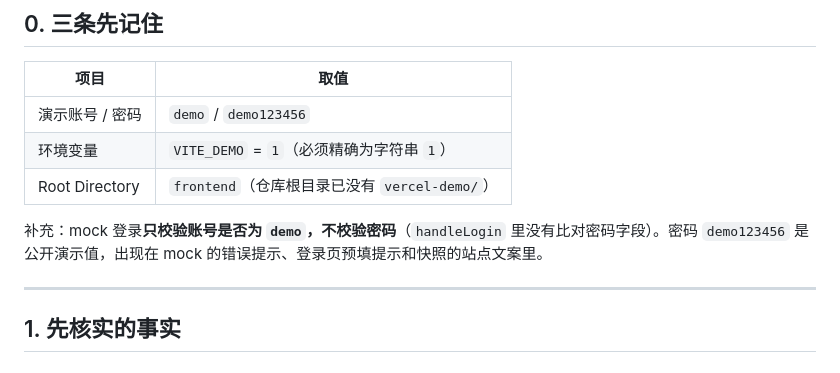
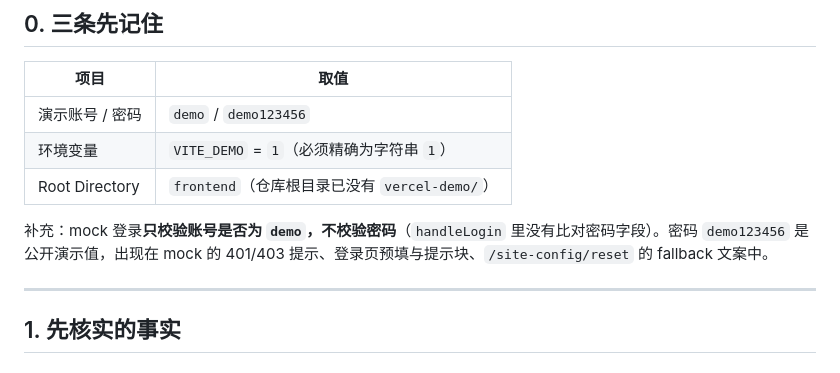
Before and after one commit to ZeroOneCN/LifeOS2, a Markdown page: docs/前端整合/VERCEL_DEPLOY_前端整合.md, the part around the change. Rendered like a GitHub page.

Commit message:
docs(前端整合): 更正部署说明中演示文案来源的描述
- 演示密码来源改为 mock 提示、登录页预填与 /site-config/reset fallback
- 登录页副标题与注册页副标题按快照实际取值更正

```diff
--- a/docs/前端整合/VERCEL_DEPLOY_前端整合.md
+++ b/docs/前端整合/VERCEL_DEPLOY_前端整合.md
@@ -11,7 +11,7 @@
 | 环境变量 | `VITE_DEMO` = `1`（必须精确为字符串 `1`） |
 | Root Directory | `frontend`（仓库根目录已没有 `vercel-demo/`） |
 
-补充：mock 登录**只校验账号是否为 `demo`，不校验密码**（`handleLogin` 里没有比对密码字段）。密码 `demo123456` 是公开演示值，出现在 mock 的错误提示、登录页预填提示和快照的站点文案里。
+补充：mock 登录**只校验账号是否为 `demo`，不校验密码**（`handleLogin` 里没有比对密码字段）。密码 `demo123456` 是公开演示值，出现在 mock 的 401/403 提示、登录页预填与提示块、`/site-config/reset` 的 fallback 文案中。
 
 ---
 
```
